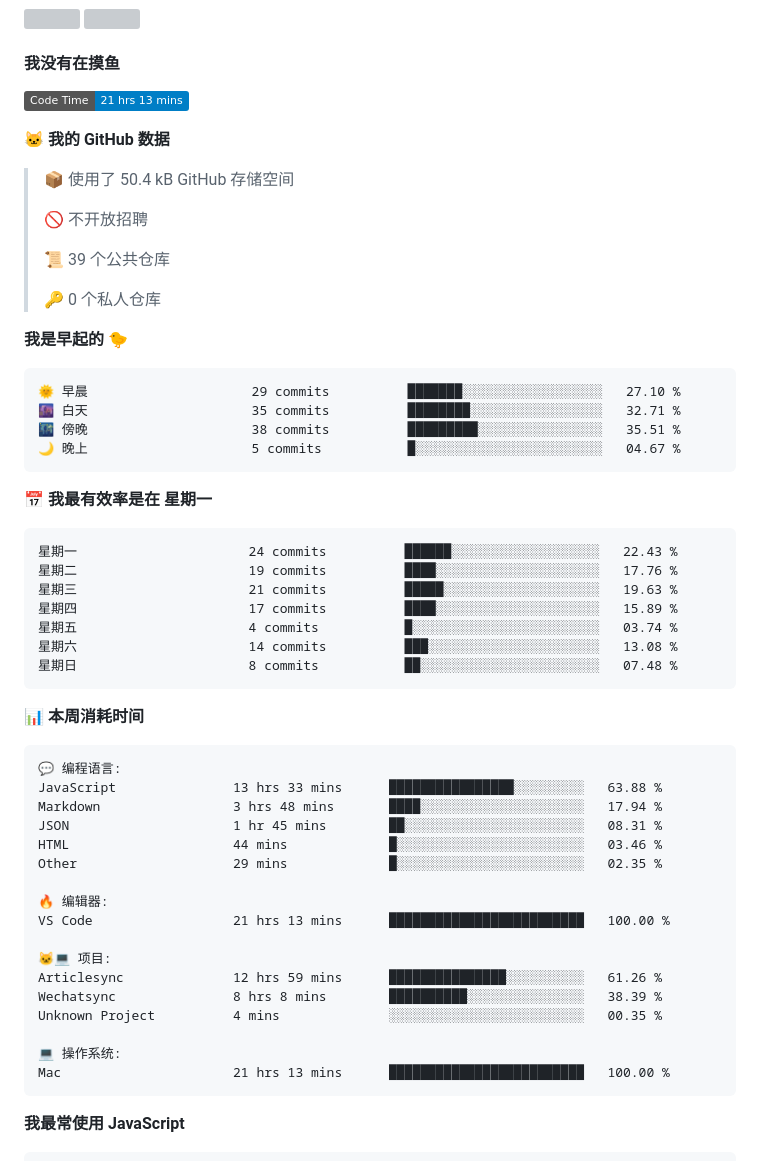
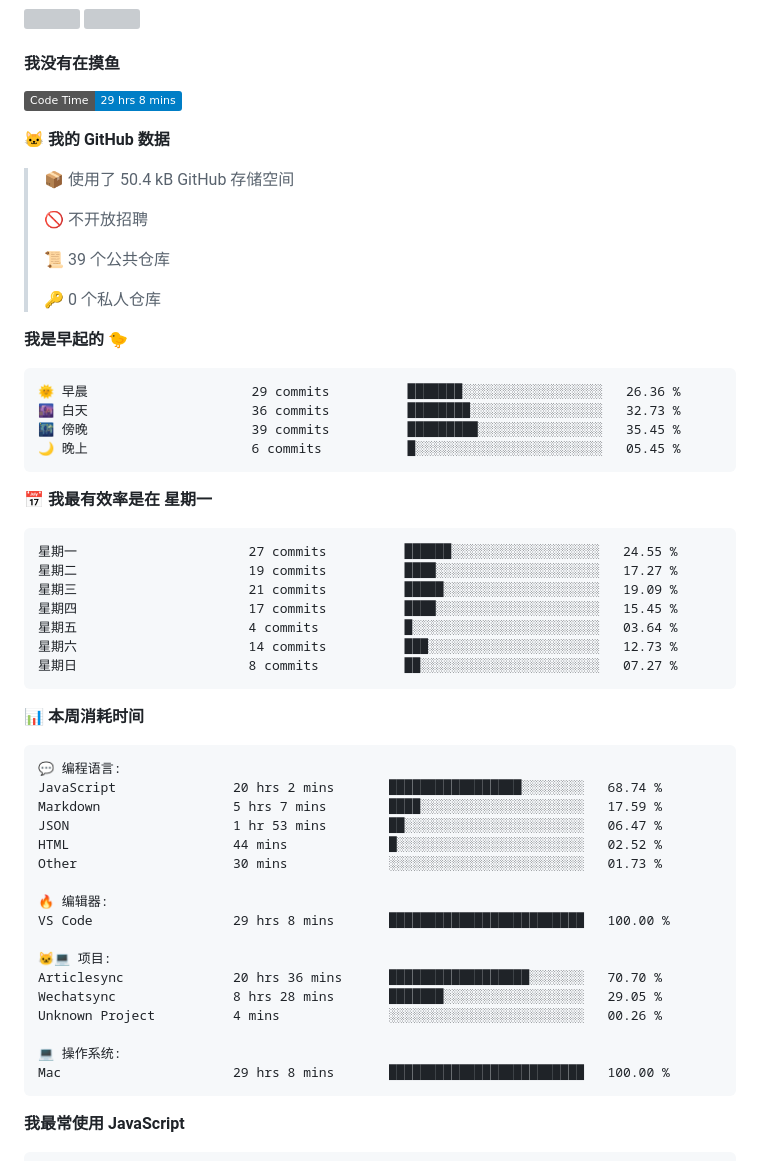
Before and after one commit to iAJue/iAjue, a Markdown page: README.md, the part around one of its changes. Drawn GitHub-style; badges without logos; grey boxes are pictures that could not be loaded.

Commit message:
我又在写代码了

````diff
--- a/README.md
+++ b/README.md
@@ -59,7 +59,7 @@ Here are some ideas to get you started:
 #### 我没有在摸鱼
 
 <!--START_SECTION:waka-->
-![Code Time](http://img.shields.io/badge/Code%20Time-21%20hrs%2013%20mins-blue)
+![Code Time](http://img.shields.io/badge/Code%20Time-29%20hrs%208%20mins-blue)
 
 **🐱 我的 GitHub 数据**
 
@@ -74,21 +74,21 @@ Here are some ideas to get you started:
 **我是早起的 🐤**
 
 ```text
-🌞 早晨                     29 commits          ███████░░░░░░░░░░░░░░░░░░   27.10 %
-🌆 白天                     35 commits          ████████░░░░░░░░░░░░░░░░░   32.71 %
-🌃 傍晚                     38 commits          █████████░░░░░░░░░░░░░░░░   35.51 %
-🌙 晚上                     5 commits           █░░░░░░░░░░░░░░░░░░░░░░░░   04.67 %
+🌞 早晨                     29 commits          ███████░░░░░░░░░░░░░░░░░░   26.36 %
+🌆 白天                     36 commits          ████████░░░░░░░░░░░░░░░░░   32.73 %
+🌃 傍晚                     39 commits          █████████░░░░░░░░░░░░░░░░   35.45 %
+🌙 晚上                     6 commits           █░░░░░░░░░░░░░░░░░░░░░░░░   05.45 %
 ```
 📅 **我最有效率是在 星期一**
 
 ```text
-星期一                      24 commits          ██████░░░░░░░░░░░░░░░░░░░   22.43 %
-星期二                      19 commits          ████░░░░░░░░░░░░░░░░░░░░░   17.76 %
-星期三                      21 commits          █████░░░░░░░░░░░░░░░░░░░░   19.63 %
-星期四                      17 commits          ████░░░░░░░░░░░░░░░░░░░░░   15.89 %
-星期五                      4 commits           █░░░░░░░░░░░░░░░░░░░░░░░░   03.74 %
-星期六                      14 commits          ███░░░░░░░░░░░░░░░░░░░░░░   13.08 %
-星期日                      8 commits           ██░░░░░░░░░░░░░░░░░░░░░░░   07.48 %
+星期一                      27 commits          ██████░░░░░░░░░░░░░░░░░░░   24.55 %
+星期二                      19 commits          ████░░░░░░░░░░░░░░░░░░░░░   17.27 %
+星期三                      21 commits          █████░░░░░░░░░░░░░░░░░░░░   19.09 %
+星期四                      17 commits          ████░░░░░░░░░░░░░░░░░░░░░   15.45 %
+星期五                      4 commits           █░░░░░░░░░░░░░░░░░░░░░░░░   03.64 %
+星期六                      14 commits          ███░░░░░░░░░░░░░░░░░░░░░░   12.73 %
+星期日                      8 commits           ██░░░░░░░░░░░░░░░░░░░░░░░   07.27 %
 ```
 
 
@@ -96,22 +96,22 @@ Here are some ideas to get you started:
 
 ```text
 💬 编程语言:
-JavaScript               13 hrs 33 mins      ████████████████░░░░░░░░░   63.88 %
-Markdown                 3 hrs 48 mins       ████░░░░░░░░░░░░░░░░░░░░░   17.94 %
-JSON                     1 hr 45 mins        ██░░░░░░░░░░░░░░░░░░░░░░░   08.31 %
-HTML                     44 mins             █░░░░░░░░░░░░░░░░░░░░░░░░   03.46 %
-Other                    29 mins             █░░░░░░░░░░░░░░░░░░░░░░░░   02.35 %
+JavaScript               20 hrs 2 mins       █████████████████░░░░░░░░   68.74 %
+Markdown                 5 hrs 7 mins        ████░░░░░░░░░░░░░░░░░░░░░   17.59 %
+JSON                     1 hr 53 mins        ██░░░░░░░░░░░░░░░░░░░░░░░   06.47 %
+HTML                     44 mins             █░░░░░░░░░░░░░░░░░░░░░░░░   02.52 %
+Other                    30 mins             ░░░░░░░░░░░░░░░░░░░░░░░░░   01.73 %
 
 🔥 编辑器:
-VS Code                  21 hrs 13 mins      █████████████████████████   100.00 %
+VS Code                  29 hrs 8 mins       █████████████████████████   100.00 %
 
 🐱‍💻 项目:
-Articlesync              12 hrs 59 mins      ███████████████░░░░░░░░░░   61.26 %
-Wechatsync               8 hrs 8 mins        ██████████░░░░░░░░░░░░░░░   38.39 %
-Unknown Project          4 mins              ░░░░░░░░░░░░░░░░░░░░░░░░░   00.35 %
+Articlesync              20 hrs 36 mins      ██████████████████░░░░░░░   70.70 %
+Wechatsync               8 hrs 28 mins       ███████░░░░░░░░░░░░░░░░░░   29.05 %
+Unknown Project          4 mins              ░░░░░░░░░░░░░░░░░░░░░░░░░   00.26 %
 
 💻 操作系统:
-Mac                      21 hrs 13 mins      █████████████████████████   100.00 %
+Mac                      29 hrs 8 mins       █████████████████████████   100.00 %
 ```
 
 **我最常使用 JavaScript**
````
Also changed, not shown: other parts of README.md (+1 -1 lines), assets/bar_graph.png.
